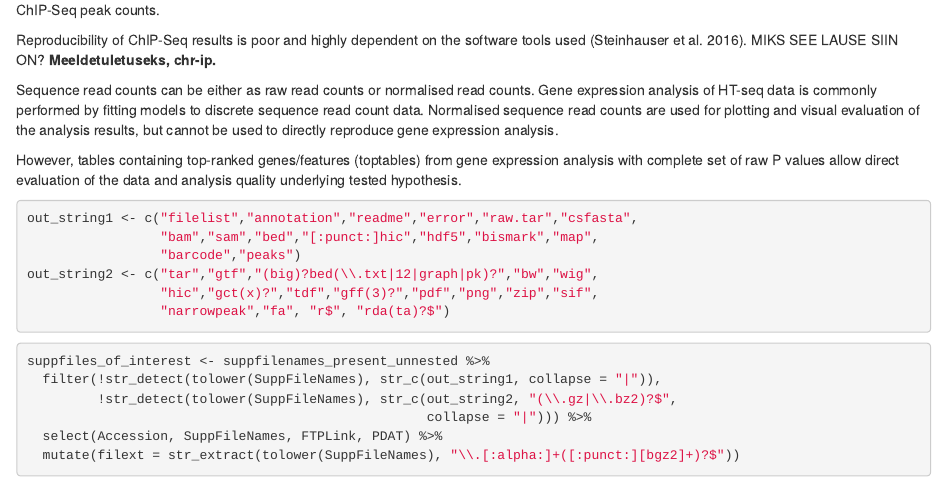
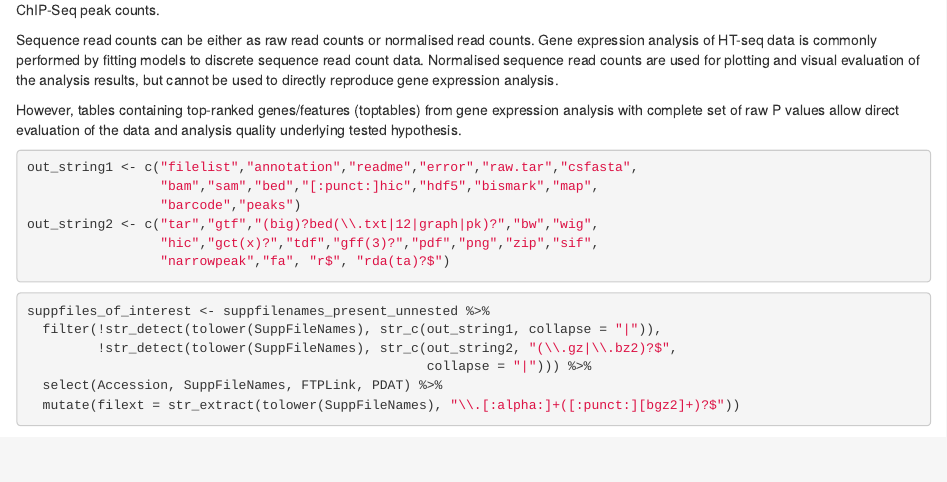
Before and after one commit to rstats-tartu/geo-htseq, an R Markdown document (03_results.Rmd): the page in a window 1100 px wide, from 6600 px down. Rendered offline with R 4.5, knitr and Pandoc, with nearby package versions; some code elsewhere in the file could not run offline; common packages that the code uses without loading them are loaded.

Commit message:
chip to discussion

```diff
--- a/03_results.Rmd
+++ b/03_results.Rmd
@@ -57,8 +57,6 @@ Raw sequence read data is required part of GEO submission, when raw data is prov
 
 Other common files contain annotations 'readme.txt' and processed data: commonly sequence read counts, gene expression analysis results or ChIP-Seq peak counts.
 
-Reproducibility of ChIP-Seq results is poor and highly dependent on the software tools used [@pmid26764273]. MIKS SEE LAUSE SIIN ON? **Meeldetuletuseks, chr-ip.**
-
 Sequence read counts can be either as raw read counts or normalised read counts.
 Gene expression analysis of HT-seq data is commonly performed by fitting models to discrete sequence read count data.
 Normalised sequence read counts are used for plotting and visual evaluation of the analysis results, but cannot be used to directly reproduce gene expression analysis.
```
Also changed, not shown: 04_discussion.Rmd (+2 -0 lines).
